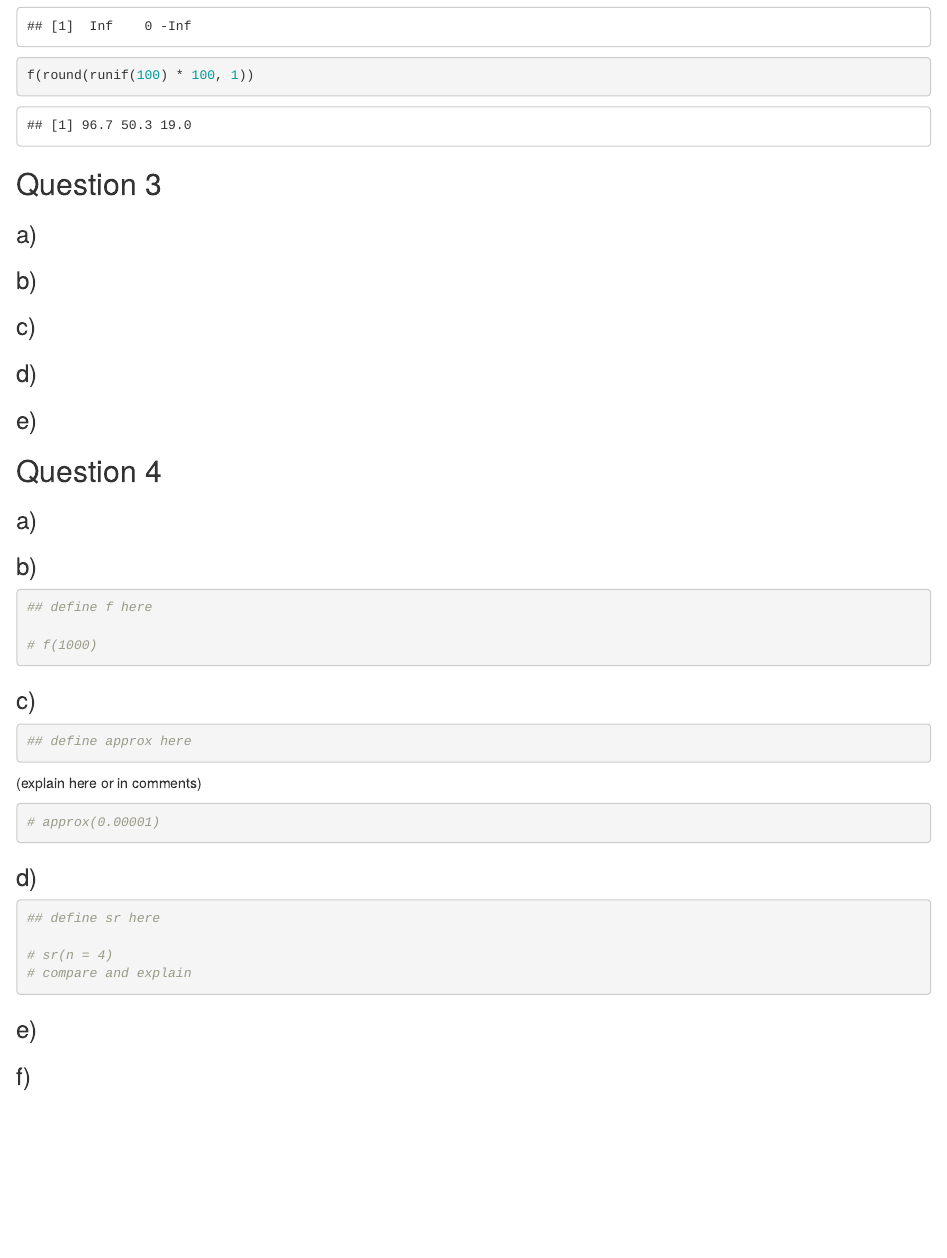
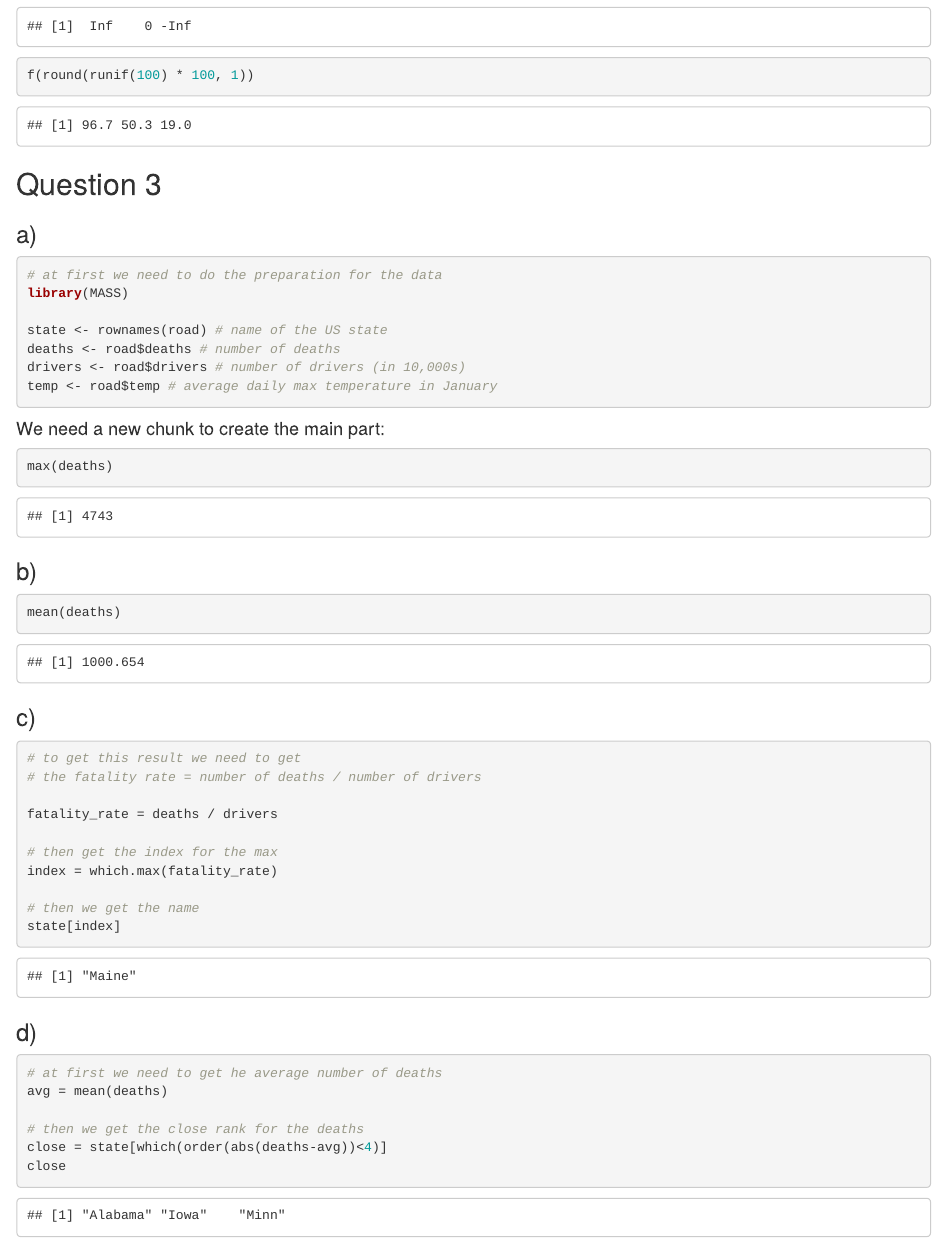
Before and after one commit to CorkiWarehouse/assignment-782, an R Markdown document (A1.Rmd): the page in a window 1100 px wide, from 2780 px down. Rendered offline with R 4.5, knitr and Pandoc, with nearby package versions.

Commit message:
Update A1.Rmd

````diff
--- a/A1.Rmd
+++ b/A1.Rmd
@@ -141,25 +141,52 @@ f(round(runif(100) * 100, 1))
 ### a)
 
 ```{r}
+# at first we need to do the preparation for the data
+library(MASS)
 
+state <- rownames(road) # name of the US state
+deaths <- road$deaths # number of deaths
+drivers <- road$drivers # number of drivers (in 10,000s)
+temp <- road$temp # average daily max temperature in January
 ```
+
+#### We need a new chunk to create the main part:
+
+```{r}
+max(deaths)
+```
+
 
 ### b)
 
 ```{r}
-
+mean(deaths)
 ```
 
 ### c)
 
 ```{r}
+# to get this result we need to get
+# the fatality rate = number of deaths / number of drivers
 
+fatality_rate = deaths / drivers
+
+# then get the index for the max
+index = which.max(fatality_rate)
+
+# then we get the name
+state[index]
 ```
 
 ### d)
 
 ```{r}
+# at first we need to get he average number of deaths
+avg = mean(deaths)
 
+# then we get the close rank for the deaths
+close = state[which(order(abs(deaths-avg))<4)]
+close
 ```
 
 ### e)
````
